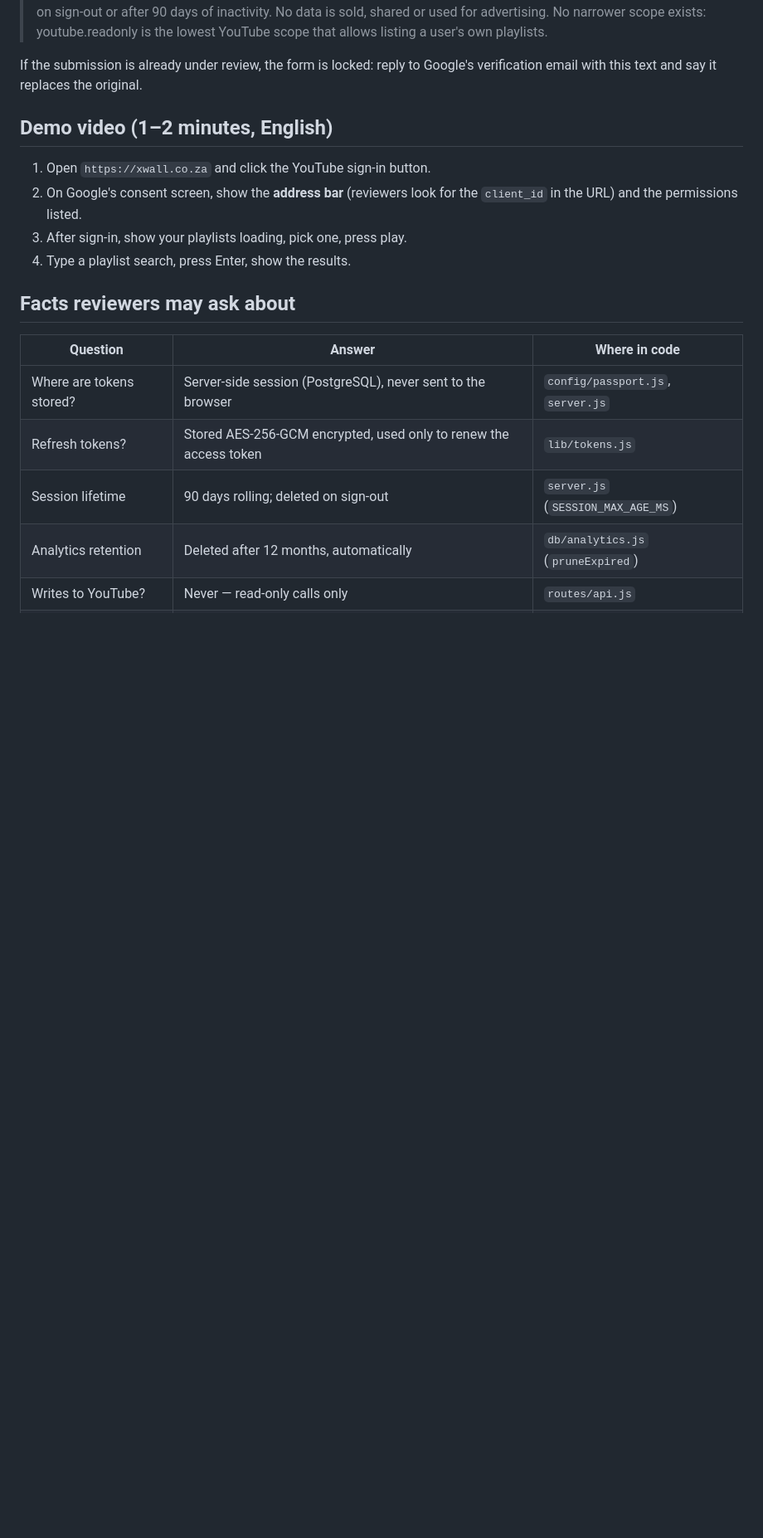
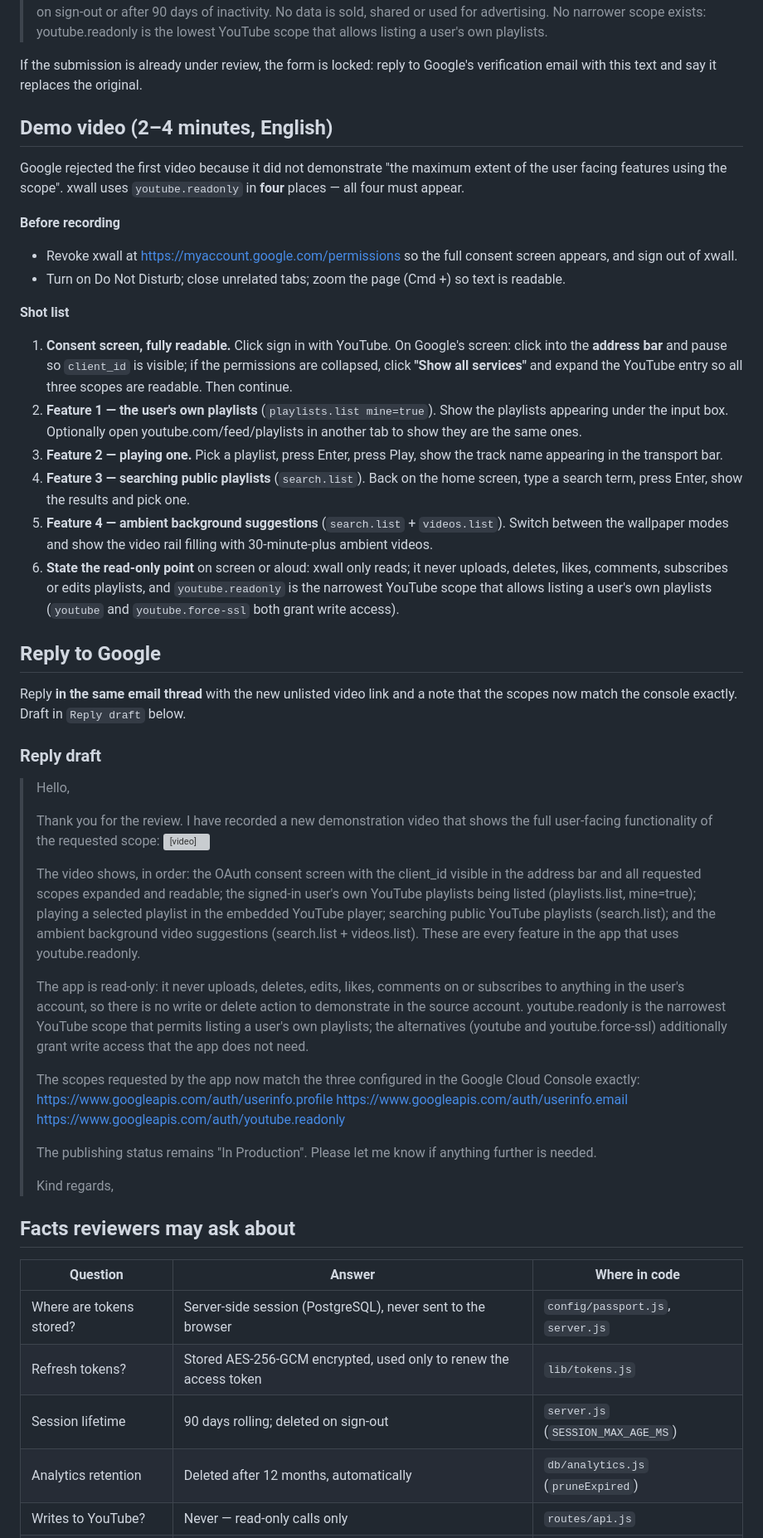
Before and after one commit to pleasurengobeni/xwall.co.za, a Markdown page: docs/google-oauth-verification.md, the part around one of its changes. Shown at 83% size. GitHub-like rendering; blank space fills up the shorter version; grey boxes are pictures that could not be loaded.

Commit message:
docs: Google asked for a fuller demo video — shot list and reply draft
Co-Authored-By: Claude Opus 5 <noreply@anthropic.com>

```diff
--- a/docs/google-oauth-verification.md
+++ b/docs/google-oauth-verification.md
@@ -56,13 +60,79 @@ emails in the same thread; the Verification Center shows the current state.
 If the submission is already under review, the form is locked: reply to
 Google's verification email with this text and say it replaces the original.
 
-## Demo video (1–2 minutes, English)
+## Demo video (2–4 minutes, English)
 
-1. Open `https://xwall.co.za` and click the YouTube sign-in button.
-2. On Google's consent screen, show the **address bar** (reviewers look for the
-   `client_id` in the URL) and the permissions listed.
-3. After sign-in, show your playlists loading, pick one, press play.
-4. Type a playlist search, press Enter, show the results.
+Google rejected the first video because it did not demonstrate "the maximum
+extent of the user facing features using the scope". xwall uses
+`youtube.readonly` in **four** places — all four must appear.
+
+**Before recording**
+- Revoke xwall at <https://myaccount.google.com/permissions> so the full
+  consent screen appears, and sign out of xwall.
+- Turn on Do Not Disturb; close unrelated tabs; zoom the page (Cmd +) so text
+  is readable.
+
+**Shot list**
+
+1. **Consent screen, fully readable.** Click sign in with YouTube. On Google's
+   screen: click into the **address bar** and pause so `client_id` is visible;
+   if the permissions are collapsed, click **"Show all services"** and expand
+   the YouTube entry so all three scopes are readable. Then continue.
+2. **Feature 1 — the user's own playlists** (`playlists.list mine=true`).
+   Show the playlists appearing under the input box. Optionally open
+   youtube.com/feed/playlists in another tab to show they are the same ones.
+3. **Feature 2 — playing one.** Pick a playlist, press Enter, press Play, show
+   the track name appearing in the transport bar.
+4. **Feature 3 — searching public playlists** (`search.list`). Back on the home
+   screen, type a search term, press Enter, show the results and pick one.
+5. **Feature 4 — ambient background suggestions** (`search.list` +
+   `videos.list`). Switch between the wallpaper modes and show the video rail
+   filling with 30-minute-plus ambient videos.
+6. **State the read-only point** on screen or aloud: xwall only reads; it never
+   uploads, deletes, likes, comments, subscribes or edits playlists, and
+   `youtube.readonly` is the narrowest YouTube scope that allows listing a
+   user's own playlists (`youtube` and `youtube.force-ssl` both grant write
+   access).
+
+## Reply to Google
+
+Reply **in the same email thread** with the new unlisted video link and a note
+that the scopes now match the console exactly. Draft in `Reply draft` below.
+
+### Reply draft
+
+> Hello,
+>
+> Thank you for the review. I have recorded a new demonstration video that
+> shows the full user-facing functionality of the requested scope:
+> <VIDEO LINK>
+>
+> The video shows, in order: the OAuth consent screen with the client_id
+> visible in the address bar and all requested scopes expanded and readable;
+> the signed-in user's own YouTube playlists being listed
+> (playlists.list, mine=true); playing a selected playlist in the embedded
+> YouTube player; searching public YouTube playlists (search.list); and the
+> ambient background video suggestions (search.list + videos.list). These are
+> every feature in the app that uses youtube.readonly.
+>
+> The app is read-only: it never uploads, deletes, edits, likes, comments on or
+> subscribes to anything in the user's account, so there is no write or delete
+> action to demonstrate in the source account. youtube.readonly is the
+> narrowest YouTube scope that permits listing a user's own playlists; the
+> alternatives (youtube and youtube.force-ssl) additionally grant write access
+> that the app does not need.
+>
+> The scopes requested by the app now match the three configured in the Google
+> Cloud Console exactly:
+> https://www.googleapis.com/auth/userinfo.profile
+> https://www.googleapis.com/auth/userinfo.email
+> https://www.googleapis.com/auth/youtube.readonly
+>
+> The publishing status remains "In Production". Please let me know if anything
+> further is needed.
+>
+> Kind regards,
+> <YOUR NAME>
 
 ## Facts reviewers may ask about
 
```
Also changed, not shown: other parts of docs/google-oauth-verification.md (+5 -1 lines).
